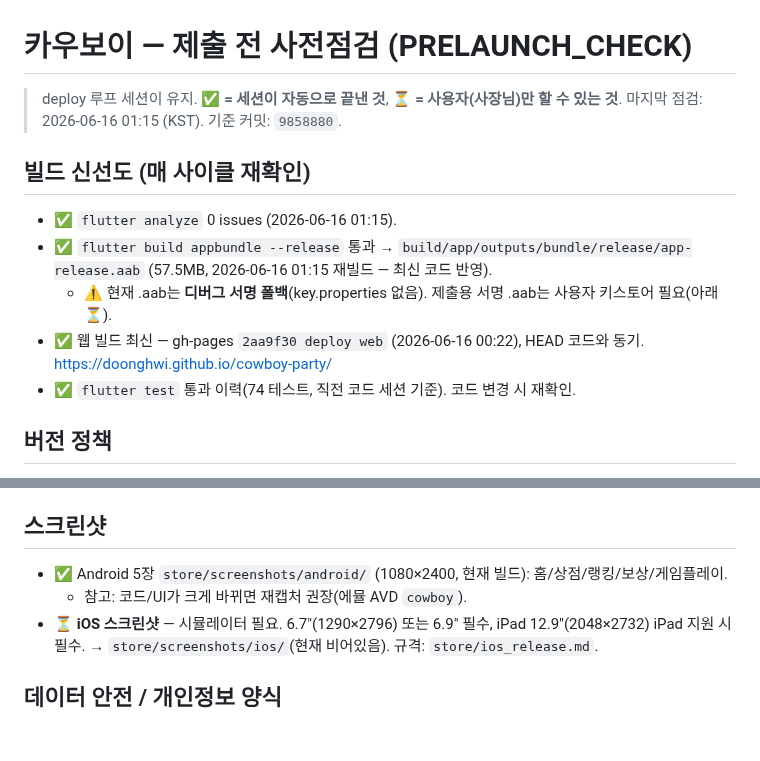
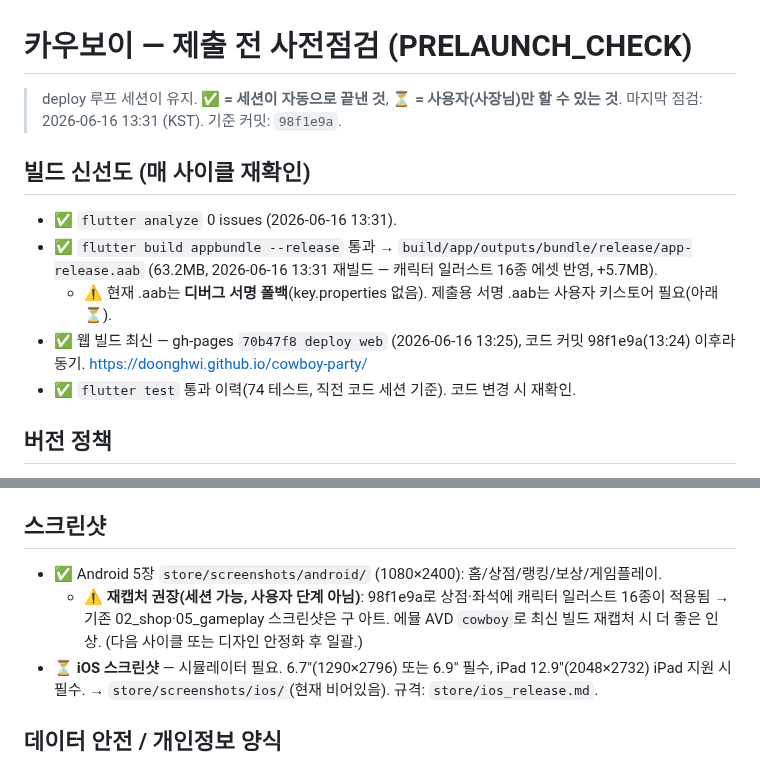
Before and after one commit to doonghwi/cowboy-party, a Markdown page: store/PRELAUNCH_CHECK.md, 2 parts joined by grey strips. Drawn GitHub-style; blank space fills up the shorter version.

Commit message:
docs(deploy): PRELAUNCH_CHECK 갱신 — 캐릭터 일러스트(98f1e9a) 반영 .aab 재빌드(63.2MB)·웹 동기·스크린샷 재캡처 권고

```diff
--- a/store/PRELAUNCH_CHECK.md
+++ b/store/PRELAUNCH_CHECK.md
@@ -1,13 +1,13 @@
 # 카우보이 — 제출 전 사전점검 (PRELAUNCH_CHECK)
 
 > deploy 루프 세션이 유지. **✅ = 세션이 자동으로 끝낸 것**, **⏳ = 사용자(사장님)만 할 수 있는 것**.
-> 마지막 점검: 2026-06-16 01:15 (KST). 기준 커밋: `9858880`.
+> 마지막 점검: 2026-06-16 13:31 (KST). 기준 커밋: `98f1e9a`.
 
 ## 빌드 신선도 (매 사이클 재확인)
-- ✅ `flutter analyze` 0 issues (2026-06-16 01:15).
-- ✅ `flutter build appbundle --release` 통과 → `build/app/outputs/bundle/release/app-release.aab` (57.5MB, 2026-06-16 01:15 재빌드 — 최신 코드 반영).
+- ✅ `flutter analyze` 0 issues (2026-06-16 13:31).
+- ✅ `flutter build appbundle --release` 통과 → `build/app/outputs/bundle/release/app-release.aab` (63.2MB, 2026-06-16 13:31 재빌드 — 캐릭터 일러스트 16종 에셋 반영, +5.7MB).
   - ⚠️ 현재 .aab는 **디버그 서명 폴백**(key.properties 없음). 제출용 서명 .aab는 사용자 키스토어 필요(아래 ⏳).
-- ✅ 웹 빌드 최신 — gh-pages `2aa9f30 deploy web` (2026-06-16 00:22), HEAD 코드와 동기. https://doonghwi.github.io/cowboy-party/
+- ✅ 웹 빌드 최신 — gh-pages `70b47f8 deploy web` (2026-06-16 13:25), 코드 커밋 98f1e9a(13:24) 이후라 동기. https://doonghwi.github.io/cowboy-party/
 - ✅ `flutter test` 통과 이력(74 테스트, 직전 코드 세션 기준). 코드 변경 시 재확인.
 
 ## 버전 정책
@@ -28,8 +28,8 @@
 - ✅ 앱 아이콘 세트(`flutter_launcher_icons`) — Android 적용됨.
 
 ## 스크린샷
-- ✅ Android 5장 `store/screenshots/android/` (1080×2400, 현재 빌드): 홈/상점/랭킹/보상/게임플레이.
-  - 참고: 코드/UI가 크게 바뀌면 재캡처 권장(에뮬 AVD `cowboy`).
+- ✅ Android 5장 `store/screenshots/android/` (1080×2400): 홈/상점/랭킹/보상/게임플레이.
+  - ⚠️ **재캡처 권장(세션 가능, 사용자 단계 아님)**: 98f1e9a로 상점·좌석에 캐릭터 일러스트 16종이 적용됨 → 기존 02_shop·05_gameplay 스크린샷은 구 아트. 에뮬 AVD `cowboy`로 최신 빌드 재캡처 시 더 좋은 인상. (다음 사이클 또는 디자인 안정화 후 일괄.)
 - ⏳ **iOS 스크린샷** — 시뮬레이터 필요. 6.7"(1290×2796) 또는 6.9" 필수, iPad 12.9"(2048×2732) iPad 지원 시 필수. → `store/screenshots/ios/`(현재 비어있음). 규격: `store/ios_release.md`.
 
 ## 데이터 안전 / 개인정보 양식
```
